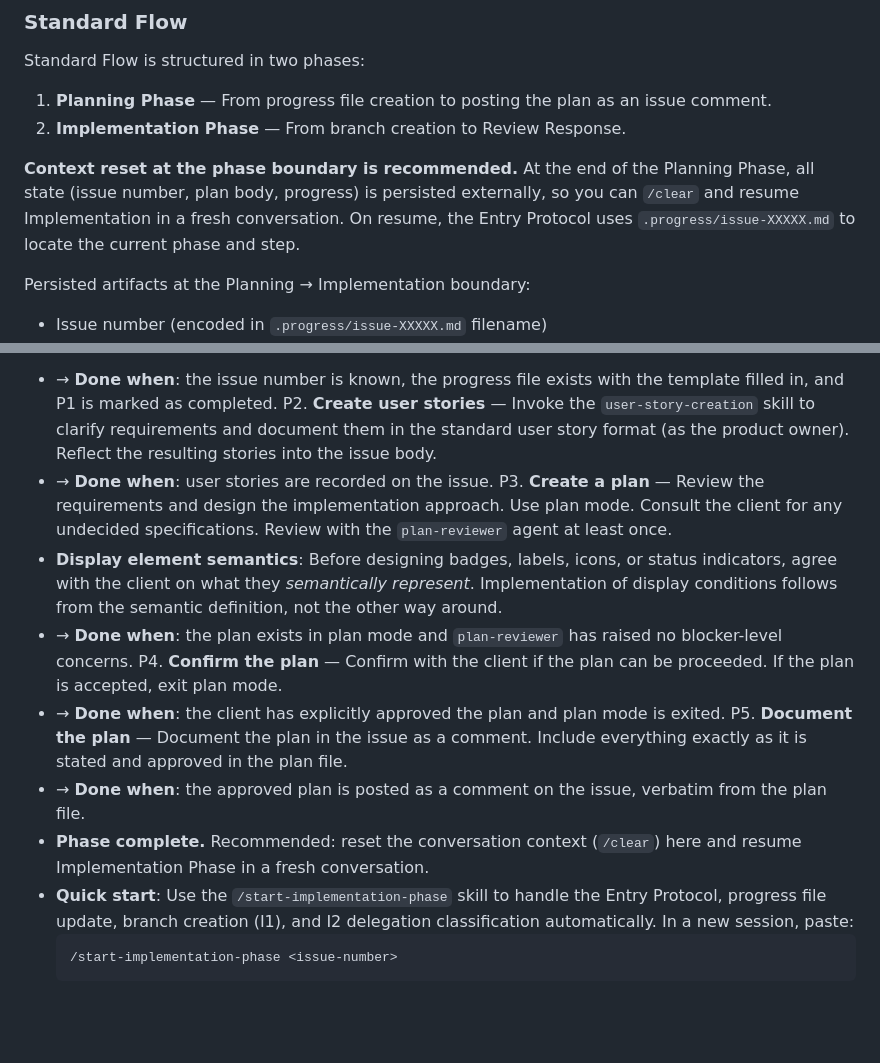
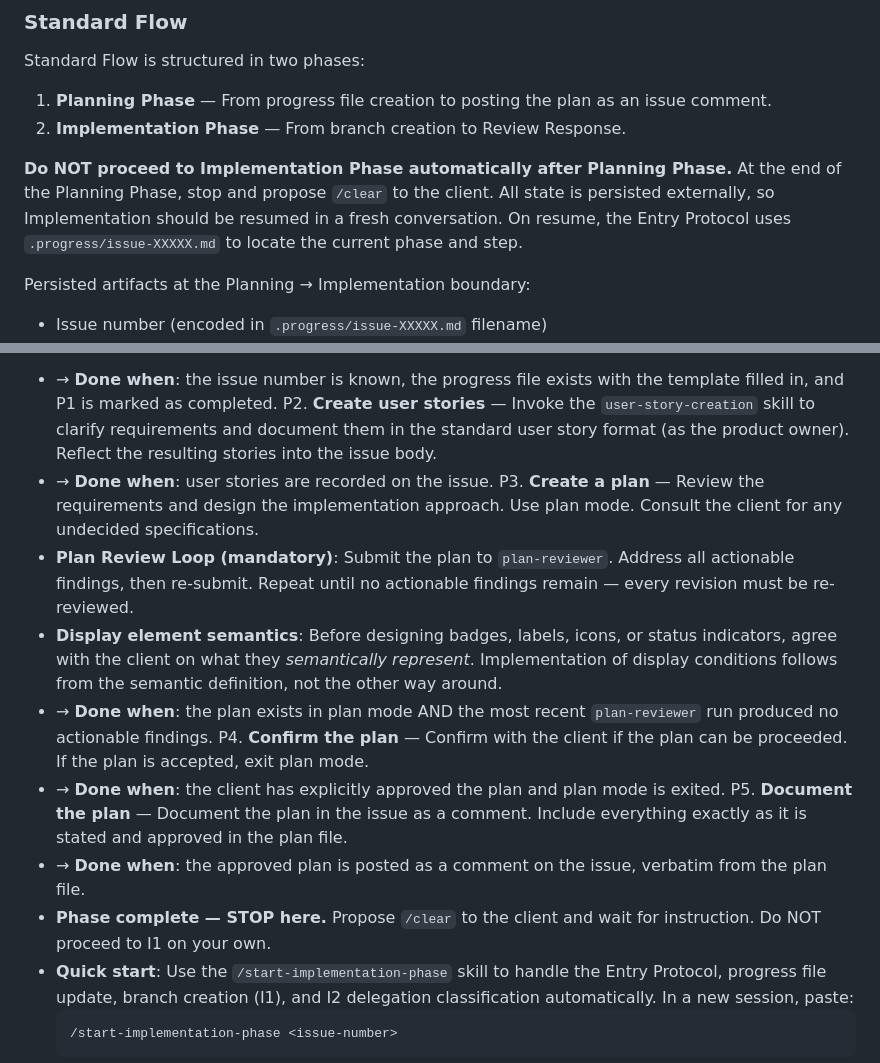
Before and after one commit to tetran/Hotwire-ToDo, a Markdown page: docs/process/WORKFLOW.md, 2 parts joined by grey strips. Drawn GitHub-style; blank space fills up the shorter version.

Commit message:
docs(workflow): enforce plan review loop and phase boundary stop
- P3: require iterative plan-reviewer cycle until no actionable findings
  remain (was: "at least once" with blocker-only gate)
- Phase boundary: prohibit automatic transition to Implementation Phase;
  must propose /clear and wait for client instruction (was: "recommended")

Co-Authored-By: Claude Opus 4.6 (1M context) <noreply@anthropic.com>

````diff
--- a/docs/process/WORKFLOW.md
+++ b/docs/process/WORKFLOW.md
@@ -40,7 +40,7 @@ Standard Flow is structured in two phases:
 1. **Planning Phase** — From progress file creation to posting the plan as an issue comment.
 2. **Implementation Phase** — From branch creation to Review Response.
 
-**Context reset at the phase boundary is recommended.** At the end of the Planning Phase, all state (issue number, plan body, progress) is persisted externally, so you can `/clear` and resume Implementation in a fresh conversation. On resume, the Entry Protocol uses `.progress/issue-XXXXX.md` to locate the current phase and step.
+**Do NOT proceed to Implementation Phase automatically after Planning Phase.** At the end of the Planning Phase, stop and propose `/clear` to the client. All state is persisted externally, so Implementation should be resumed in a fresh conversation. On resume, the Entry Protocol uses `.progress/issue-XXXXX.md` to locate the current phase and step.
 
 Persisted artifacts at the Planning → Implementation boundary:
 - Issue number (encoded in `.progress/issue-XXXXX.md` filename)
@@ -83,14 +83,15 @@ P1. **Create a progress file** — Create an `issue-XXXXX.md` file in `.progress
    - → **Done when**: the issue number is known, the progress file exists with the template filled in, and P1 is marked as completed.
 P2. **Create user stories** — Invoke the `user-story-creation` skill to clarify requirements and document them in the standard user story format (as the product owner). Reflect the resulting stories into the issue body.
    - → **Done when**: user stories are recorded on the issue.
-P3. **Create a plan** — Review the requirements and design the implementation approach. Use plan mode. Consult the client for any undecided specifications. Review with the `plan-reviewer` agent at least once.
+P3. **Create a plan** — Review the requirements and design the implementation approach. Use plan mode. Consult the client for any undecided specifications.
+   - **Plan Review Loop (mandatory)**: Submit the plan to `plan-reviewer`. Address all actionable findings, then re-submit. Repeat until no actionable findings remain — every revision must be re-reviewed.
    - **Display element semantics**: Before designing badges, labels, icons, or status indicators, agree with the client on what they *semantically represent*. Implementation of display conditions follows from the semantic definition, not the other way around.
-   - → **Done when**: the plan exists in plan mode and `plan-reviewer` has raised no blocker-level concerns.
+   - → **Done when**: the plan exists in plan mode AND the most recent `plan-reviewer` run produced no actionable findings.
 P4. **Confirm the plan** — Confirm with the client if the plan can be proceeded. If the plan is accepted, exit plan mode.
    - → **Done when**: the client has explicitly approved the plan and plan mode is exited.
 P5. **Document the plan** — Document the plan in the issue as a comment. Include everything exactly as it is stated and approved in the plan file.
    - → **Done when**: the approved plan is posted as a comment on the issue, verbatim from the plan file.
-   - **Phase complete.** Recommended: reset the conversation context (`/clear`) here and resume Implementation Phase in a fresh conversation.
+   - **Phase complete — STOP here.** Propose `/clear` to the client and wait for instruction. Do NOT proceed to I1 on your own.
    - **Quick start**: Use the `/start-implementation-phase` skill to handle the Entry Protocol, progress file update, branch creation (I1), and I2 delegation classification automatically. In a new session, paste:
      ```
      /start-implementation-phase <issue-number>
````
